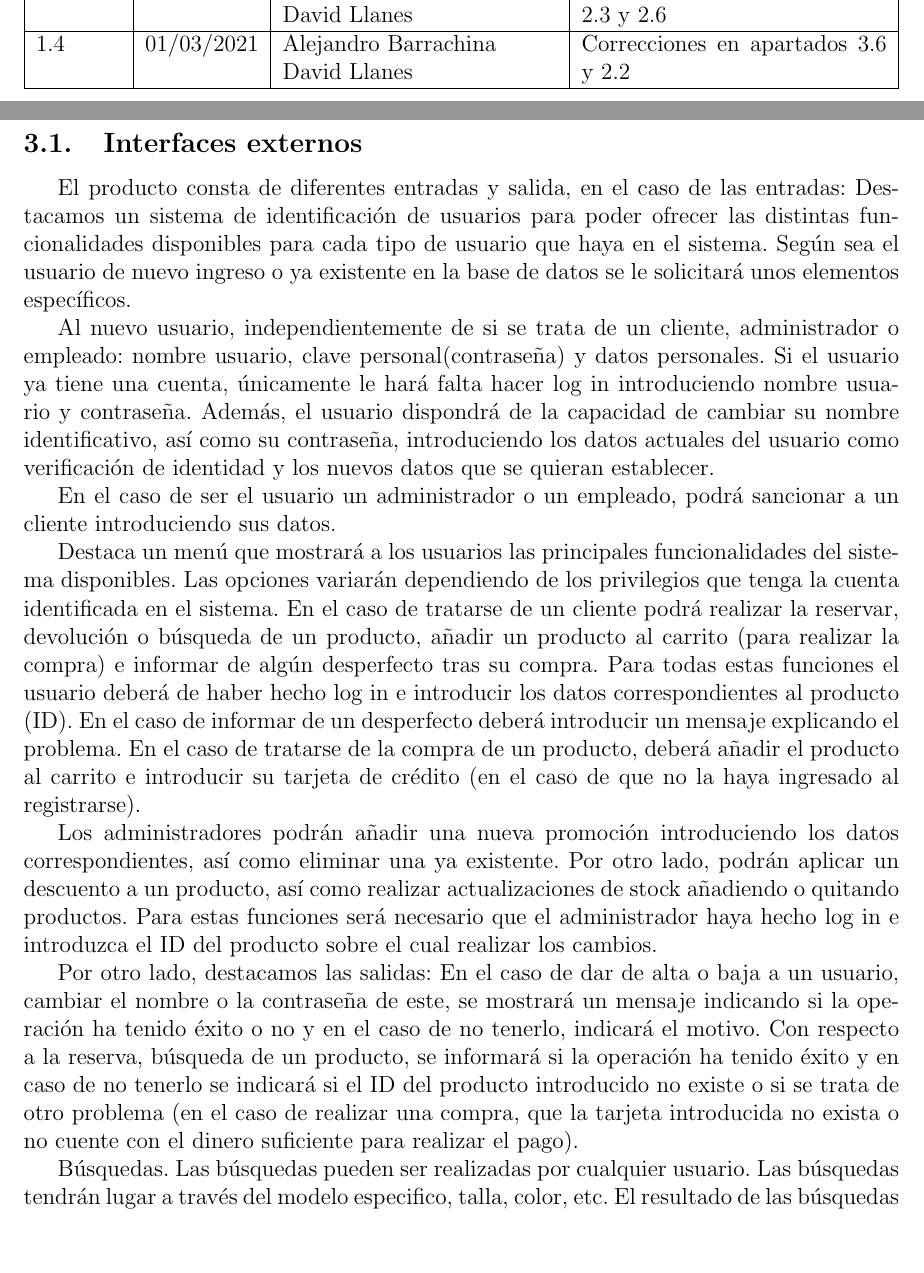
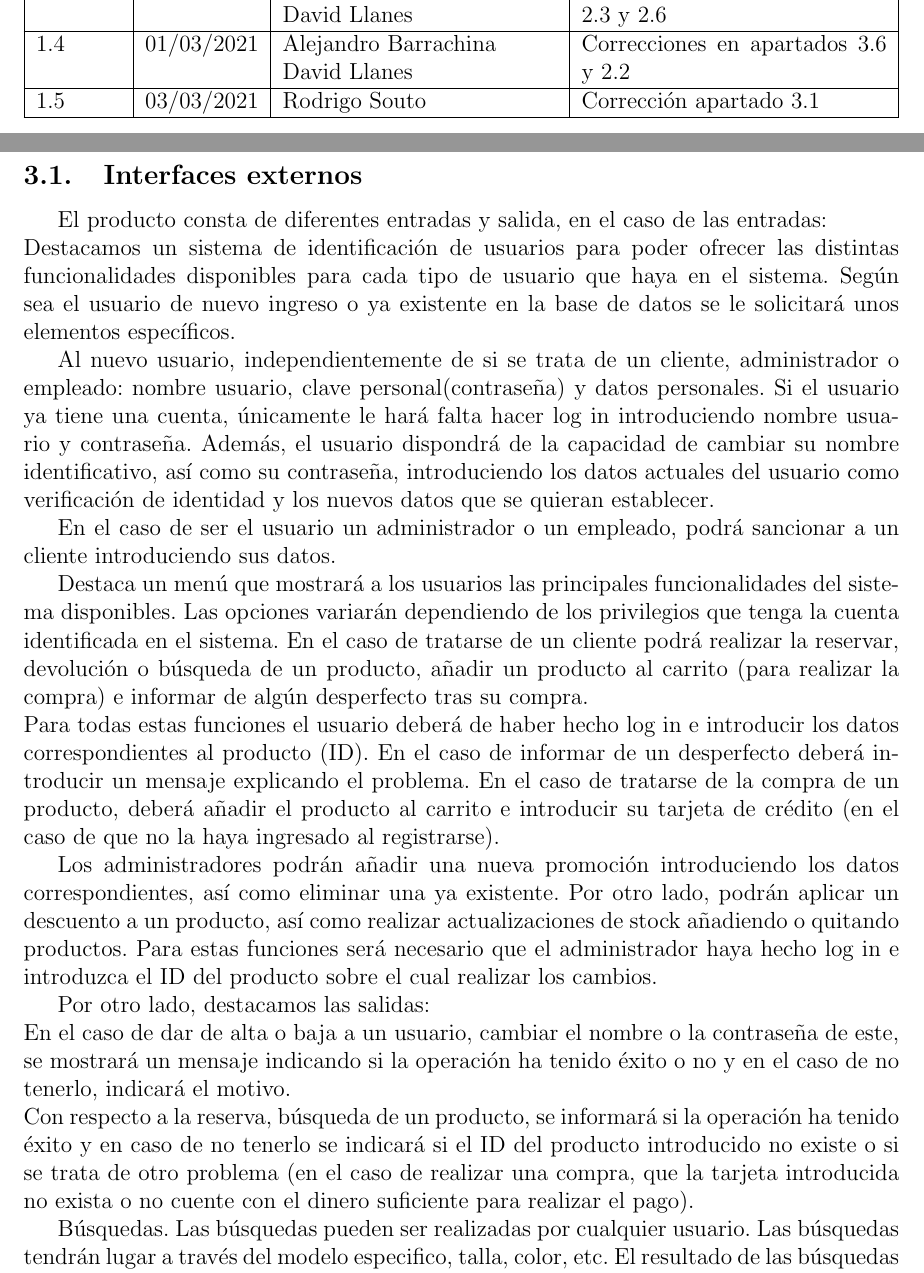
Before and after one commit to ALK222/IS1, a LaTeX document (p1/main.tex, which reads p1/tex_files/especifico.tex): two parts of pages 2 and 8 of 34, joined at a grey line, cut so that both start at the same text, the shorter picture padded with empty space. Compiled offline with pdfLaTeX.

Commit message:
correcciones 3.1

```diff
--- a/p1/main.tex
+++ b/p1/main.tex
@@ -123,6 +123,8 @@ Rodrigo Souto Santos
 	\hline
 	1.4              & 01/03/2021     & Alejandro Barrachina \newline David Llanes                                                                               & Correcciones en apartados 3.6 y 2.2          \\
 	\hline
+	1.5              & 03/03/2021     & Rodrigo Souto                                                                                                            & Corrección apartado 3.1                      \\
+	\hline
 \end{tabularx}
 
 \newpage
--- a/p1/tex_files/especifico.tex
+++ b/p1/tex_files/especifico.tex
@@ -2,20 +2,20 @@
 \label{sec:req_esp}
 \subsection{Interfaces externos}
 
-El producto consta de diferentes entradas y salida, en el caso de las entradas:
+El producto consta de diferentes entradas y salida, en el caso de las entradas:\\
 Destacamos un sistema de identificación de usuarios para poder ofrecer las distintas funcionalidades disponibles para cada tipo de usuario que haya en el sistema. Según sea el usuario de nuevo ingreso o ya existente en la base de datos se le solicitará unos elementos específicos.
 
 Al nuevo usuario, independientemente de si se trata de un cliente, administrador o empleado: nombre usuario, clave personal(contraseña) y datos personales. Si el usuario ya tiene una cuenta, únicamente le hará falta hacer log in introduciendo nombre usuario y contraseña. Además, el usuario dispondrá de la capacidad de cambiar su nombre identificativo, así como su contraseña, introduciendo los datos actuales del usuario como verificación de identidad y los nuevos datos que se quieran establecer.
 
 En el caso de ser el usuario un administrador o un empleado, podrá sancionar a un cliente introduciendo sus datos.
 
-Destaca un menú que mostrará a los usuarios las principales funcionalidades del sistema disponibles. Las opciones variarán dependiendo de los privilegios que tenga la cuenta identificada en el sistema. En el caso de tratarse de un cliente podrá realizar la reservar, devolución o búsqueda de un producto, añadir un producto al carrito (para realizar la compra) e informar de algún desperfecto tras su compra.
+Destaca un menú que mostrará a los usuarios las principales funcionalidades del sistema disponibles. Las opciones variarán dependiendo de los privilegios que tenga la cuenta identificada en el sistema. En el caso de tratarse de un cliente podrá realizar la reservar, devolución o búsqueda de un producto, añadir un producto al carrito (para realizar la compra) e informar de algún desperfecto tras su compra.\\
 Para todas estas funciones el usuario deberá de haber hecho log in e introducir los datos correspondientes al producto (ID). En el caso de informar de un desperfecto deberá introducir un mensaje explicando el problema. En el caso de tratarse de la compra de un producto, deberá añadir el producto al carrito e introducir su tarjeta de crédito (en el caso de que no la haya ingresado al registrarse).
 
 Los administradores podrán añadir una nueva promoción introduciendo los datos correspondientes, así como eliminar una ya existente. Por otro lado, podrán aplicar un descuento a un producto, así como realizar actualizaciones de stock añadiendo o quitando productos. Para estas funciones será necesario que el administrador haya hecho log in e introduzca el ID del producto sobre el cual realizar los cambios.
 
-Por otro lado, destacamos las salidas:
-En el caso de dar de alta o baja a un usuario, cambiar el nombre o la contraseña de este, se mostrará un mensaje indicando si la operación ha tenido éxito o no y en el caso de no tenerlo, indicará el motivo.
+Por otro lado, destacamos las salidas:\\
+En el caso de dar de alta o baja a un usuario, cambiar el nombre o la contraseña de este, se mostrará un mensaje indicando si la operación ha tenido éxito o no y en el caso de no tenerlo, indicará el motivo.\\
 Con respecto a la reserva, búsqueda de un producto, se informará si la operación ha tenido éxito y en caso de no tenerlo se indicará si el ID del producto introducido no existe o si se trata de otro problema (en el caso de realizar una compra, que la tarjeta introducida no exista o no cuente con el dinero suficiente para realizar el pago).
 
 Búsquedas. Las búsquedas pueden ser realizadas por cualquier usuario. Las búsquedas tendrán lugar a través del modelo especifico, talla, color, etc. El resultado de las búsquedas se mostrará por pantalla con las posibles opciones según los datos introducidos.
```
Also changed, not shown: p1/main.pdf.
